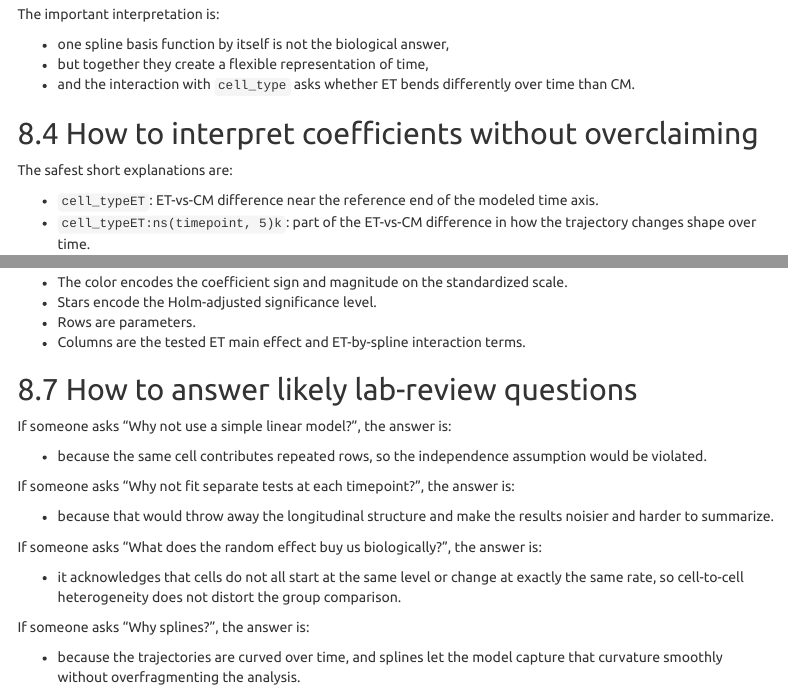
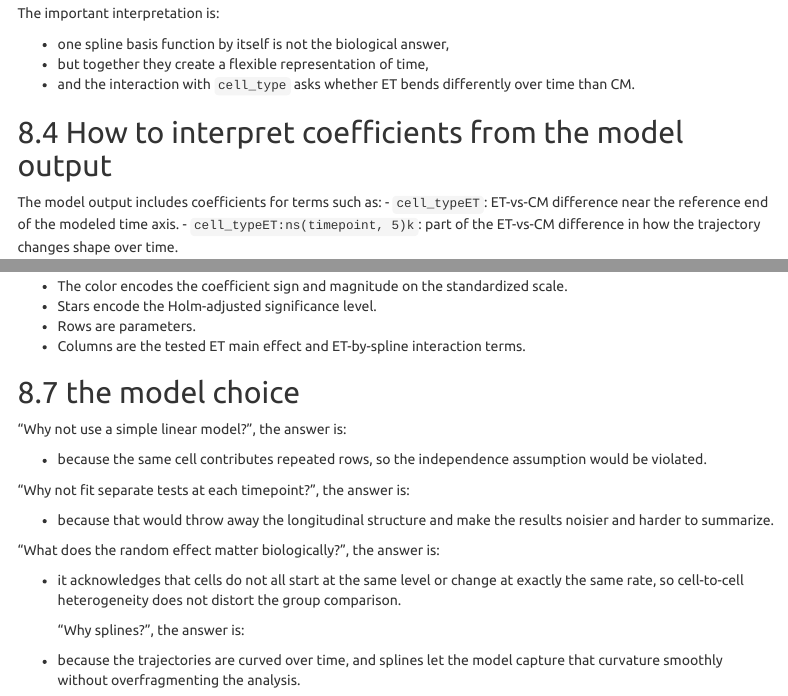
Before and after one commit to MiquelSendra/EpiLineagePriming, an R Markdown document (figures_scripts/Behaviors_explainer_v2.Rmd): the page in a window 1100 px wide, from 12510 px down before the commit and from 12370 px down after it, so that both start at the same text, and a second part further down, joined at a grey line. Rendered offline with R 4.5, knitr and Pandoc, with nearby package versions; some code elsewhere in the file could not run offline; menus at the side of the page are left out.

Commit message:
Behaviors explainer notebook for clarity and portability

```diff
--- a/figures_scripts/Behaviors_explainer_v2.Rmd
+++ b/figures_scripts/Behaviors_explainer_v2.Rmd
@@ -526,10 +517,8 @@ The important interpretation is:
 - but together they create a flexible representation of time,
 - and the interaction with `cell_type` asks whether ET bends differently over time than CM.
 
-## How to interpret coefficients without overclaiming
-
-The safest short explanations are:
-
+## How to interpret coefficients from the model output
+The model output includes coefficients for terms such as:
 - `cell_typeET`: ET-vs-CM difference near the reference end of the modeled time axis.
 - `cell_typeET:ns(timepoint, 5)k`: part of the ET-vs-CM difference in how the trajectory changes shape over time.
 
@@ -621,21 +610,21 @@ How to talk through the heatmap:
 - Rows are parameters.
 - Columns are the tested ET main effect and ET-by-spline interaction terms.
 
-## How to answer likely lab-review questions
+## the model choice
 
-If someone asks "Why not use a simple linear model?", the answer is:
+  "Why not use a simple linear model?", the answer is:
 
 - because the same cell contributes repeated rows, so the independence assumption would be violated.
 
-If someone asks "Why not fit separate tests at each timepoint?", the answer is:
+ "Why not fit separate tests at each timepoint?", the answer is:
 
 - because that would throw away the longitudinal structure and make the results noisier and harder to summarize.
 
-If someone asks "What does the random effect buy us biologically?", the answer is:
+ "What does the random effect matter biologically?", the answer is:
 
 - it acknowledges that cells do not all start at the same level or change at exactly the same rate, so cell-to-cell heterogeneity does not distort the group comparison.
 
-If someone asks "Why splines?", the answer is:
+  "Why splines?", the answer is:
 
 - because the trajectories are curved over time, and splines let the model capture that curvature smoothly without overfragmenting the analysis.
 
```
Also changed, not shown: figures_scripts/Behaviors_explainer_v2.Rmd (23 more changed lines).
